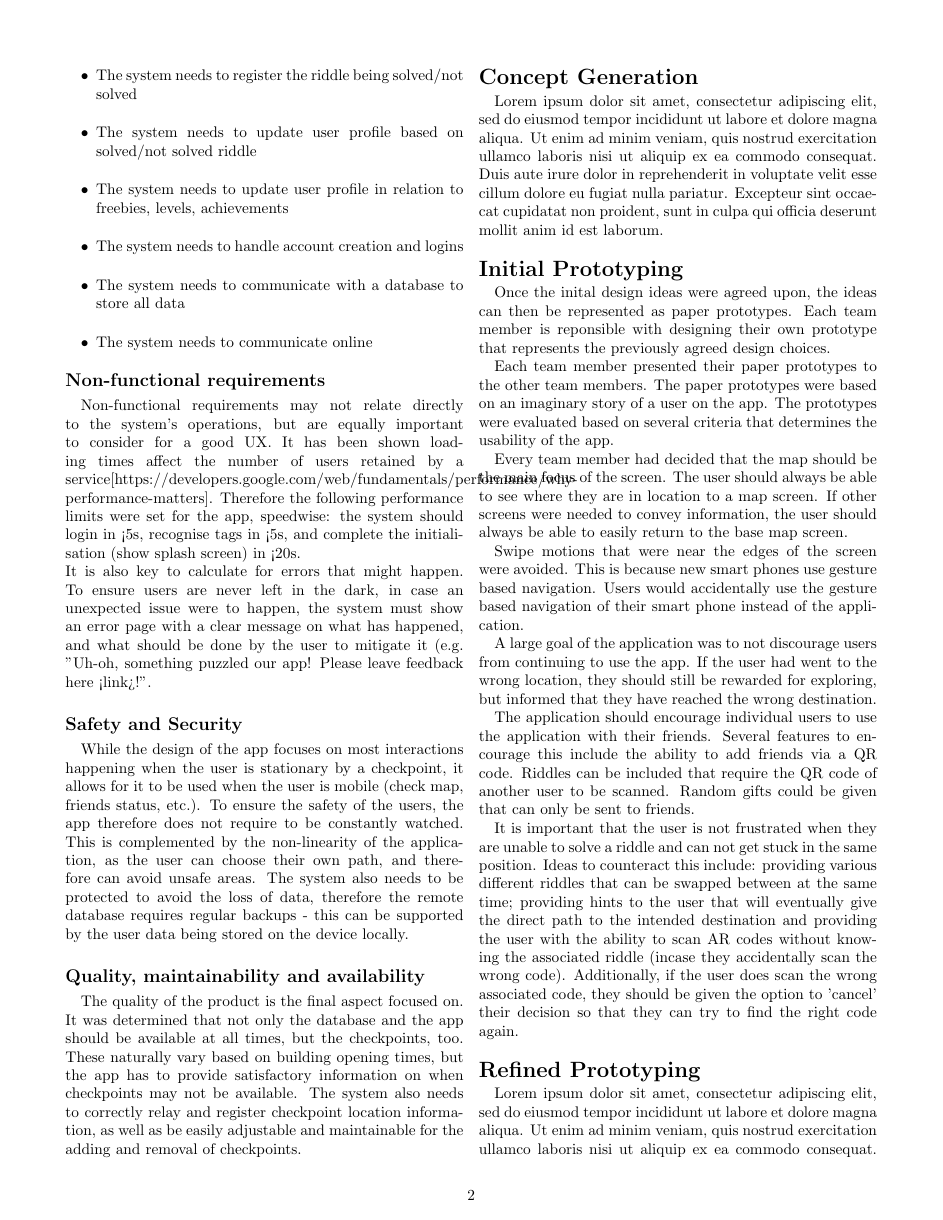
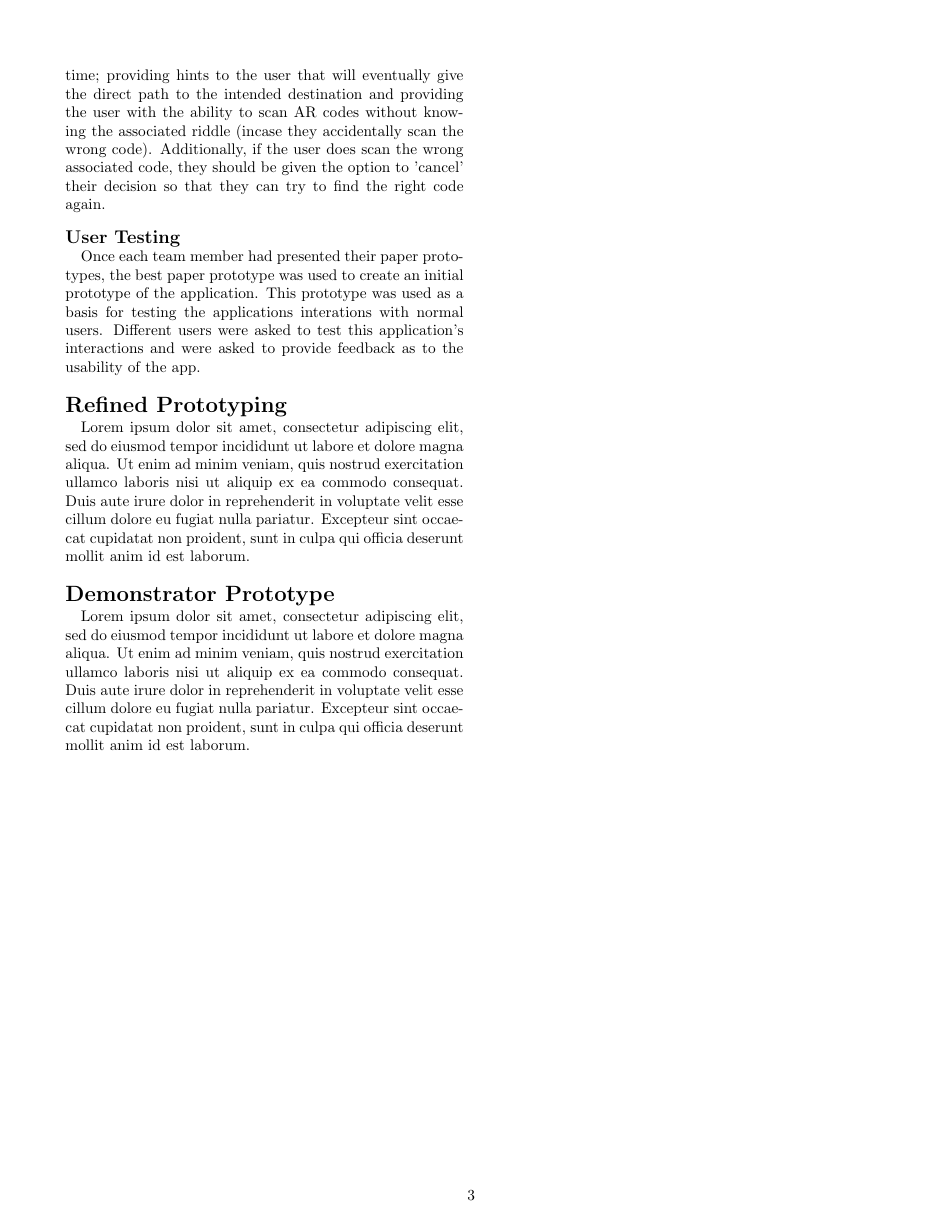
Before and after one commit to itsBelinda/COMPSCI5015-Puzzle, a LaTeX document (doc/LateX/Report.tex): page 2 of 3 before the commit and page 3 of 3 after it. Compiled offline with pdfLaTeX.

Commit message:
Updated initial prototyping in preparation for detailing user testing results

```diff
--- a/doc/LateX/Report.tex
+++ b/doc/LateX/Report.tex
@@ -100,6 +105,9 @@ The application should encourage individual users to use the application with th
 
 It is important that the user is not frustrated when they are unable to solve a riddle and can not get stuck in the same position. Ideas to counteract this include: providing various different riddles that can be swapped between at the same time; providing hints to the user that will eventually give the direct path to the intended destination and providing the user with the ability to scan AR codes without knowing the associated riddle (incase they accidentally scan the wrong code). Additionally, if the user does scan the wrong associated code, they should be given the option to 'cancel' their decision so that they can try to find the right code again.
 
+\subsection*{User Testing}
+
+Once each team member had presented their paper prototypes, the best paper prototype was used to create an initial prototype of the application. This prototype was used as a basis for testing the applications interations with normal users. Different users were asked to test this application's interactions and were asked to provide feedback as to the usability of the app.
 
 % ------------------------------------
 \section*{Refined Prototyping}
```
Also changed, not shown: doc/LateX/Report.tex (5 more changed lines), 1 other file.
